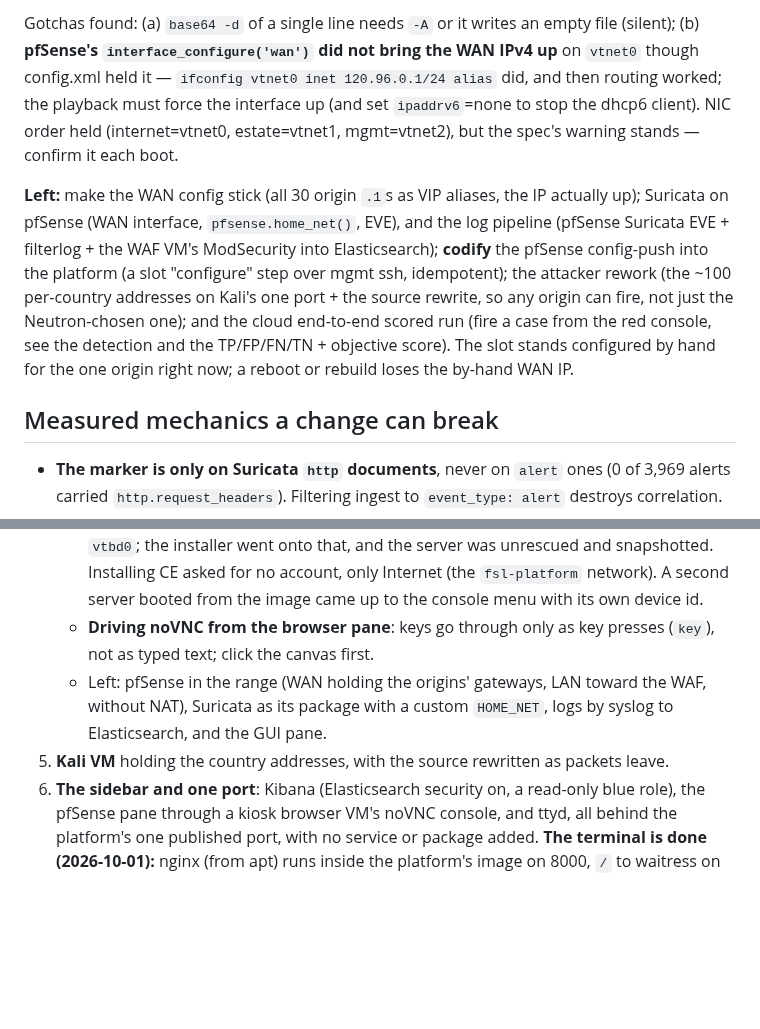
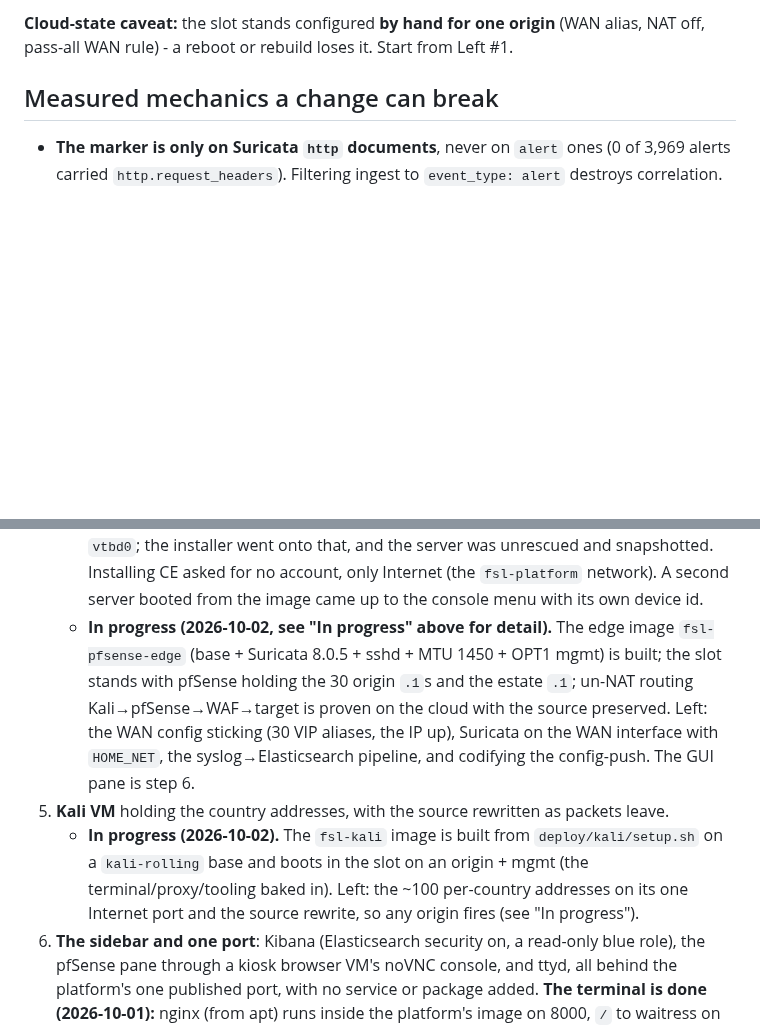
Before and after one commit to Nekonic/fsl-project-mvp, a Markdown page: docs/STATE.md, 2 parts joined by grey strips. Rendered like a GitHub page; blank space fills up the shorter version.

Commit message:
docs: tidy the STATE handover — consolidate the pfSense/Kali progress and the remaining work

```diff
--- a/docs/STATE.md
+++ b/docs/STATE.md
@@ -107,22 +104,7 @@ once the WAN IP was up).
 
-Gotchas found: (a) `base64 -d` of a single line needs `-A` or it writes an empty
-file (silent); (b) **pfSense's `interface_configure('wan')` did not bring the
-WAN IPv4 up** on `vtnet0` though config.xml held it — `ifconfig vtnet0 inet
-120.96.0.1/24 alias` did, and then routing worked; the playback must force the
-interface up (and set `ipaddrv6`=none to stop the dhcp6 client). NIC order held
-(internet=vtnet0, estate=vtnet1, mgmt=vtnet2), but the spec's warning stands —
-confirm it each boot.
-
-**Left:** make the WAN config stick (all 30 origin `.1`s as VIP aliases, the IP
-actually up); Suricata on pfSense (WAN interface, `pfsense.home_net()`, EVE),
-and the log pipeline (pfSense Suricata EVE + filterlog + the WAF VM's
-ModSecurity into Elasticsearch); **codify** the pfSense config-push into the
-platform (a slot "configure" step over mgmt ssh, idempotent); the attacker
-rework (the ~100 per-country addresses on Kali's one port + the source rewrite,
-so any origin can fire, not just the Neutron-chosen one); and the cloud
-end-to-end scored run (fire a case from the red console, see the detection and
-the TP/FP/FN/TN + objective score). The slot stands configured by hand for the
-one origin right now; a reboot or rebuild loses the by-hand WAN IP.
+**Cloud-state caveat:** the slot stands configured **by hand for one origin**
+(WAN alias, NAT off, pass-all WAN rule) - a reboot or rebuild loses it. Start
+from Left #1.
 
 ## Measured mechanics a change can break
 
@@ -681,13 +663,21 @@ step ends with `describe()`/`segments()` and the acceptance suite reading it.
      and snapshotted. Installing CE asked for no account, only Internet
      (the `fsl-platform` network). A second server booted from the image
      came up to the console menu with its own device id.
-   - **Driving noVNC from the browser pane**: keys go through only as key
-     presses (`key`), not as typed text; click the canvas first.
-   - Left: pfSense in the range (WAN holding the origins' gateways, LAN
-     toward the WAF, without NAT), Suricata as its package with a custom
-     `HOME_NET`, logs by syslog to Elasticsearch, and the GUI pane.
+   - **In progress (2026-10-02, see "In progress" above for detail).** The
+     edge image `fsl-pfsense-edge` (base + Suricata 8.0.5 + sshd + MTU 1450 +
+     OPT1 mgmt) is built; the slot stands with pfSense holding the 30 origin
+     `.1`s and the estate `.1`; un-NAT routing Kali→pfSense→WAF→target is
+     proven on the cloud with the source preserved. Left: the WAN config
+     sticking (30 VIP aliases, the IP up), Suricata on the WAN interface with
+     `HOME_NET`, the syslog→Elasticsearch pipeline, and codifying the
+     config-push. The GUI pane is step 6.
 5. **Kali VM** holding the country addresses, with the source rewritten as
    packets leave.
+   - **In progress (2026-10-02).** The `fsl-kali` image is built from
+     `deploy/kali/setup.sh` on a `kali-rolling` base and boots in the slot on
+     an origin + mgmt (the terminal/proxy/tooling baked in). Left: the ~100
+     per-country addresses on its one Internet port and the source rewrite, so
+     any origin fires (see "In progress").
 6. **The sidebar and one port**: Kibana (Elasticsearch security on, a
    read-only blue role), the pfSense pane through a kiosk browser VM's noVNC
    console, and ttyd, all behind the platform's one published port, with no
```
Also changed, not shown: other parts of docs/STATE.md (+71 -74 lines).
